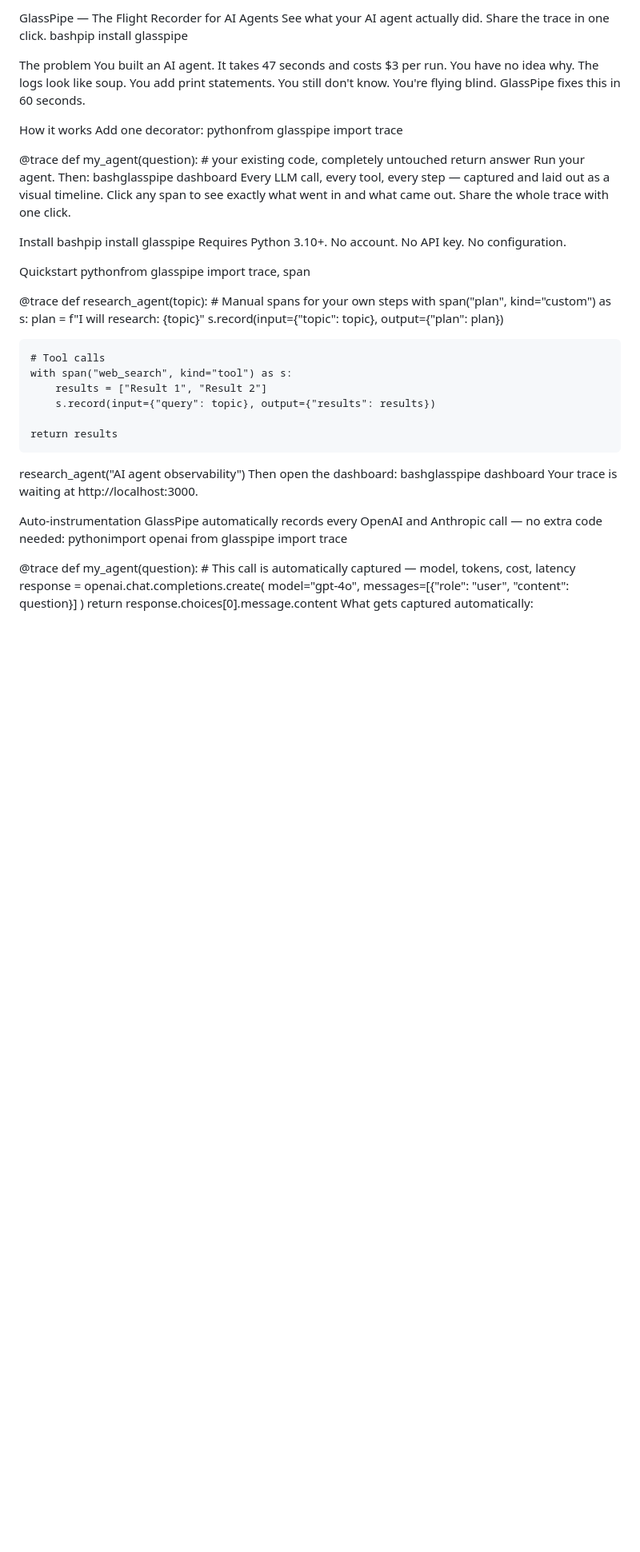
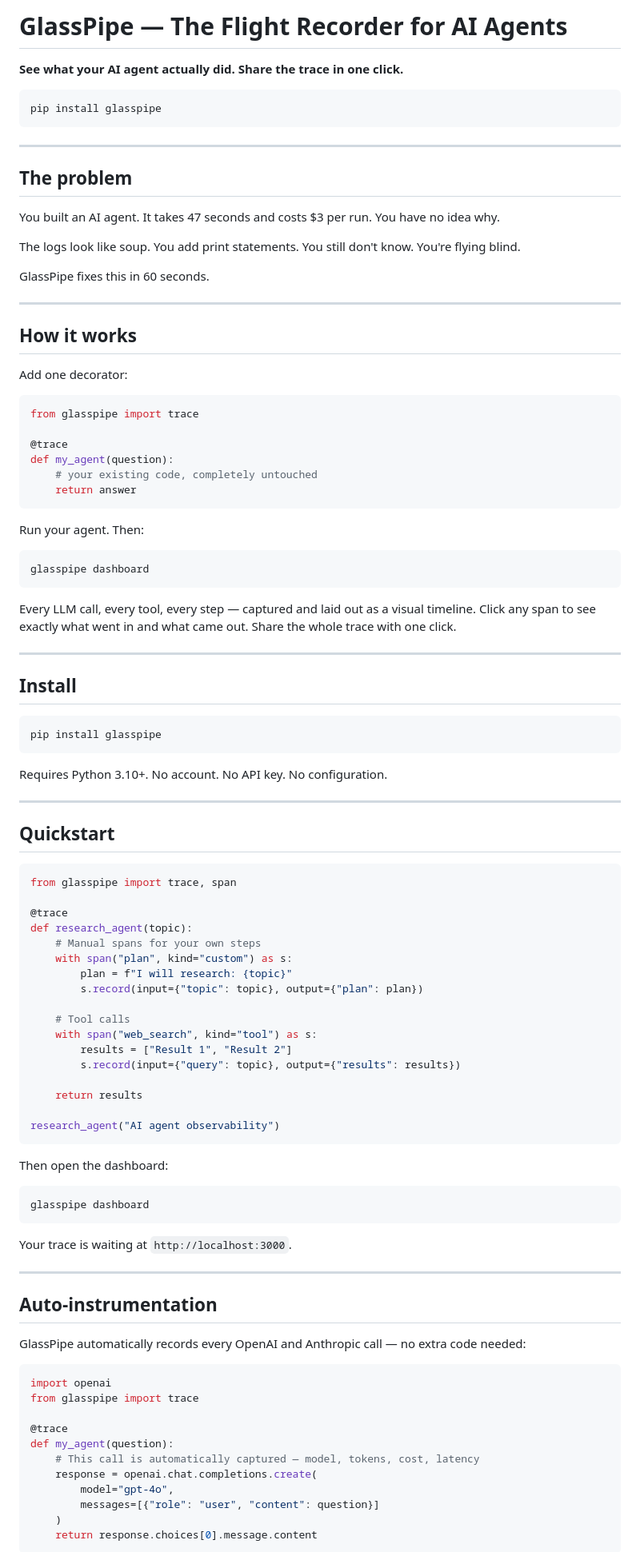
Before and after one commit to glasspipe/glasspipe, a Markdown page: README.md, the part around one of its changes. Shown at 80% size. GitHub-like rendering; blank space fills up the shorter version.

````diff
--- a/README.md
+++ b/README.md
@@ -1,30 +1,60 @@
-GlassPipe — The Flight Recorder for AI Agents
-See what your AI agent actually did. Share the trace in one click.
-bashpip install glasspipe
+# GlassPipe — The Flight Recorder for AI Agents
 
-The problem
+**See what your AI agent actually did. Share the trace in one click.**
+
+```bash
+pip install glasspipe
+```
+
+---
+
+## The problem
+
 You built an AI agent. It takes 47 seconds and costs $3 per run. You have no idea why.
+
 The logs look like soup. You add print statements. You still don't know. You're flying blind.
+
 GlassPipe fixes this in 60 seconds.
 
-How it works
+---
+
+## How it works
+
 Add one decorator:
-pythonfrom glasspipe import trace
+
+```python
+from glasspipe import trace
 
 @trace
 def my_agent(question):
     # your existing code, completely untouched
     return answer
+```
+
 Run your agent. Then:
-bashglasspipe dashboard
+
+```bash
+glasspipe dashboard
+```
+
 Every LLM call, every tool, every step — captured and laid out as a visual timeline. Click any span to see exactly what went in and what came out. Share the whole trace with one click.
 
-Install
-bashpip install glasspipe
+---
+
+## Install
+
+```bash
+pip install glasspipe
+```
+
 Requires Python 3.10+. No account. No API key. No configuration.
 
-Quickstart
-pythonfrom glasspipe import trace, span
+---
+
+## Quickstart
+
+```python
+from glasspipe import trace, span
 
 @trace
 def research_agent(topic):
@@ -41,13 +71,24 @@ def research_agent(topic):
     return results
 
 research_agent("AI agent observability")
+```
+
 Then open the dashboard:
-bashglasspipe dashboard
-Your trace is waiting at http://localhost:3000.
 
-Auto-instrumentation
+```bash
+glasspipe dashboard
+```
+
+Your trace is waiting at `http://localhost:3000`.
+
+---
+
+## Auto-instrumentation
+
 GlassPipe automatically records every OpenAI and Anthropic call — no extra code needed:
-pythonimport openai
+
+```python
+import openai
 from glasspipe import trace
 
 @trace
@@ -58,4 +99,6 @@ def my_agent(question):
         messages=[{"role": "user", "content": question}]
     )
     return response.choices[0].message.content
+```
+
 What gets captured automatically:
````
Also changed, not shown: other parts of README.md (+88 -42 lines).
